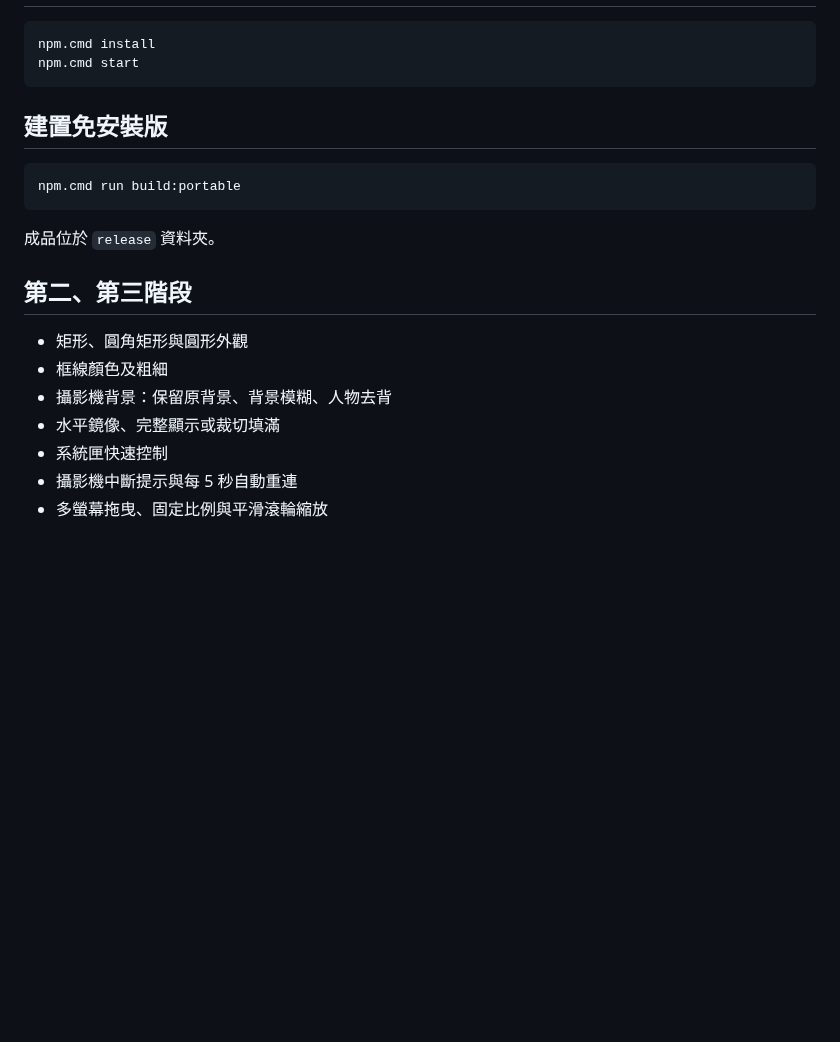
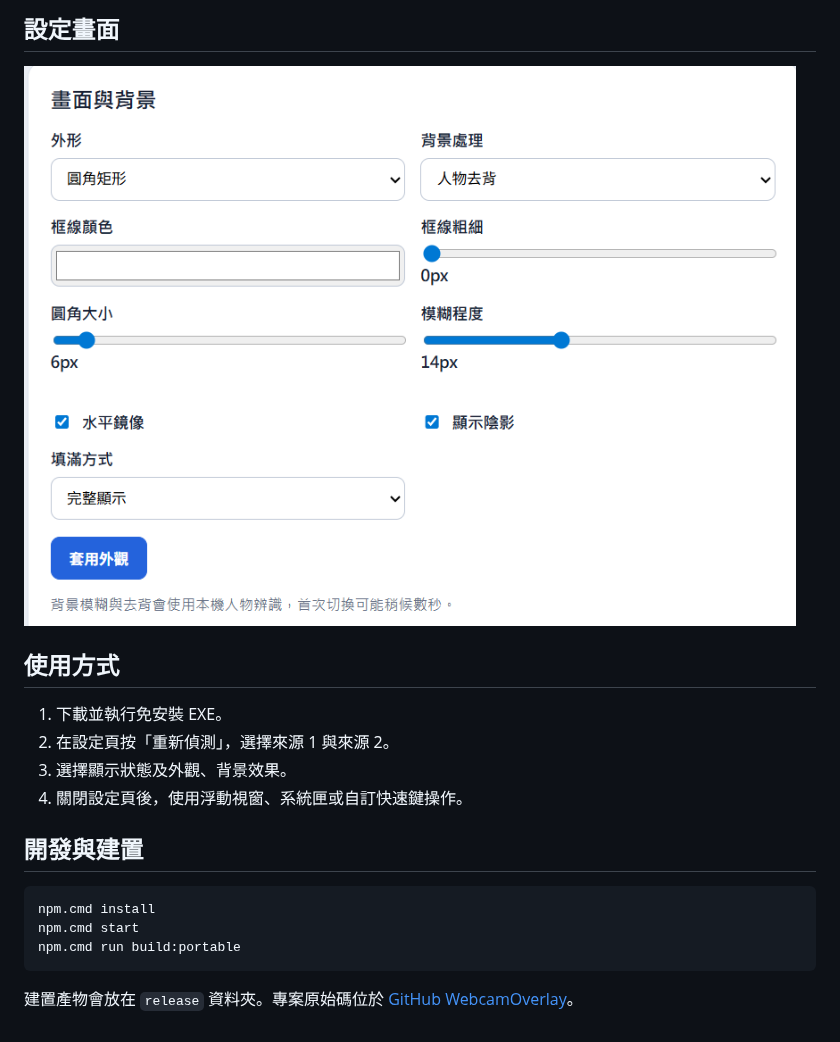
Before and after one commit to harmonica80/WebcamOverlay, a Markdown page: README.md, the part around one of its changes. GitHub-like rendering; pictures changed too: docs/settings-screenshot.png (added); blank space fills up the shorter version.

````diff
--- a/README.md
+++ b/README.md
@@ -15,23 +64,20 @@ Windows 雙攝影機浮動顯示工具（第一階段）。
+## 設定畫面
+
+![Webcam Overlay 設定畫面](docs/settings-screenshot.png)
+
+## 使用方式
+
+1. 下載並執行免安裝 EXE。
+2. 在設定頁按「重新偵測」，選擇來源 1 與來源 2。
+3. 選擇顯示狀態及外觀、背景效果。
+4. 關閉設定頁後，使用浮動視窗、系統匣或自訂快速鍵操作。
+
+## 開發與建置
 
 ```powershell
 npm.cmd install
 npm.cmd start
-```
-
-## 建置免安裝版
-
-```powershell
 npm.cmd run build:portable
 ```
 
-成品位於 `release` 資料夾。
-
-## 第二、第三階段
-
-- 矩形、圓角矩形與圓形外觀
-- 框線顏色及粗細
-- 攝影機背景：保留原背景、背景模糊、人物去背
-- 水平鏡像、完整顯示或裁切填滿
-- 系統匣快速控制
-- 攝影機中斷提示與每 5 秒自動重連
-- 多螢幕拖曳、固定比例與平滑滾輪縮放
+建置產物會放在 `release` 資料夾。專案原始碼位於 [GitHub WebcamOverlay](https://github.com/harmonica80/WebcamOverlay)。
````
Also changed, not shown: other parts of README.md (+59 -10 lines).
